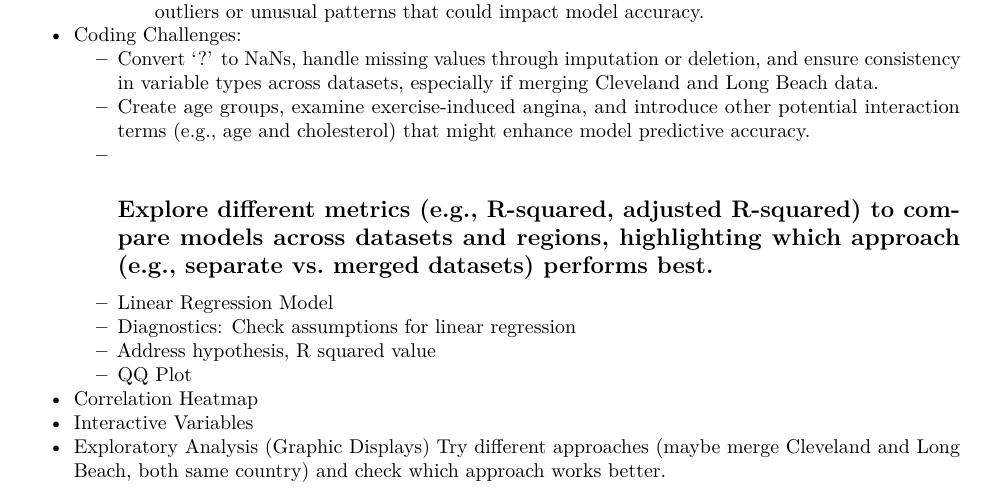
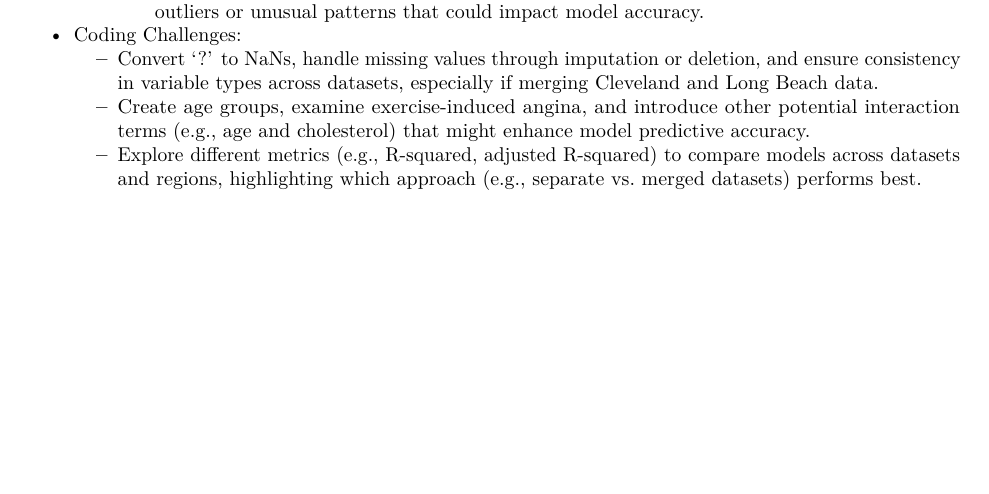
Before and after one commit to bhk0216/final_project_proposal, an R Markdown document (final_project_proposal.Rmd): part of page 3 of 4, cut so that both start at the same text, the shorter picture padded with empty space. Rendered offline with R 4.5, knitr and Pandoc, then LaTeX, with nearby package versions; some code elsewhere in the file could not run offline.

Commit message:
delet old part

```diff
--- a/final_project_proposal.Rmd
+++ b/final_project_proposal.Rmd
@@ -124,15 +124,7 @@ process_data("./heart+disease/processed.switzerland.data", "switzerland.csv")
     * Convert '?' to NaNs, handle missing values through imputation or deletion, and ensure consistency in variable types across datasets, especially if merging Cleveland and Long Beach data.
     * Create age groups, examine exercise-induced angina, and introduce other potential interaction terms (e.g., age and cholesterol) that might enhance model predictive accuracy.
     * Explore different metrics (e.g., R-squared, adjusted R-squared) to compare models across datasets and regions, highlighting which approach (e.g., separate vs. merged datasets) performs best.
------------------------------------------------------------------------------------------
-    * Linear Regression Model
-    * Diagnostics: Check assumptions for linear regression
-    * Address hypothesis, R squared value
-    * QQ Plot
-* Correlation Heatmap
-* Interactive Variables
-* Exploratory Analysis (Graphic Displays)
- Try different approaches (maybe merge Cleveland and Long Beach, both same country) and check which approach works better.
+
 
 ## Planned Timeline (Stella)
 **November 11th to 17th:**
```
